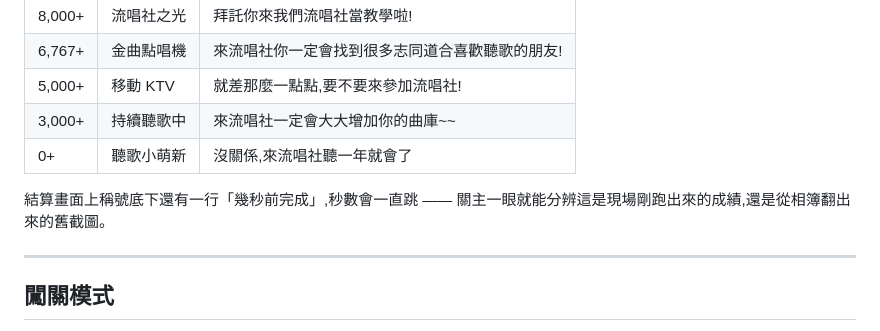
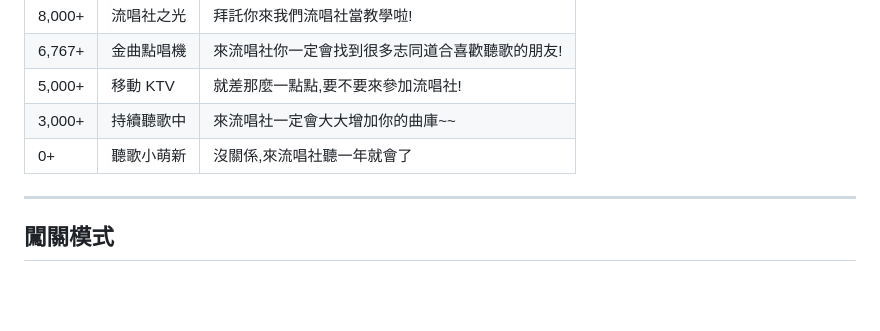
Before and after one commit to ablueboyy/ntupm-songguesser, a Markdown page: README.md, the part around the change. GitHub-like rendering; blank space fills up the shorter version.

Commit message:
README 跟著拿掉「幾秒前完成」的說明
Co-Authored-By: Claude Opus 5 <noreply@anthropic.com>
Claude-Session: https://claude.ai/code/session_015JetYrKNhufwYrfw1mY9jV

```diff
--- a/README.md
+++ b/README.md
@@ -263,9 +263,6 @@ speedScore: 700,      // 速度分上限
 | 3,000+ | 持續聽歌中 | 來流唱社一定會大大增加你的曲庫~~ |
 | 0+ | 聽歌小萌新 | 沒關係,來流唱社聽一年就會了 |
 
-結算畫面上稱號底下還有一行「幾秒前完成」,秒數會一直跳 ——
-關主一眼就能分辨這是現場剛跑出來的成績,還是從相簿翻出來的舊截圖。
-
 ---
 
 ## 闖關模式
```
